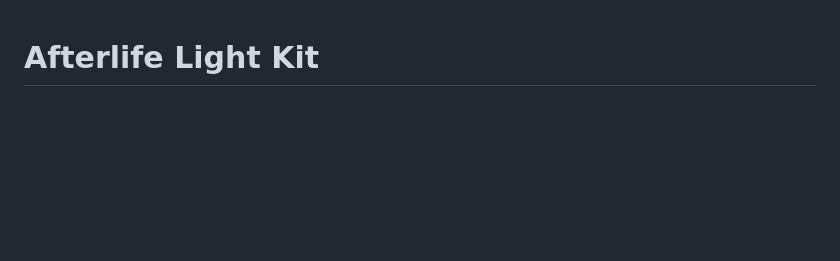
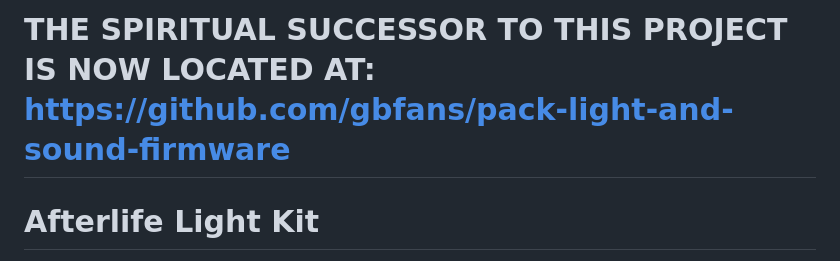
Before and after one commit to gbfans/afterlife-lightkit, a Markdown page: README.md, the part around the change. Drawn GitHub-style; blank space fills up the shorter version.

```diff
--- a/README.md
+++ b/README.md
@@ -1,3 +1,7 @@
+# THE SPIRITUAL SUCCESSOR TO THIS PROJECT IS NOW LOCATED AT: https://github.com/gbfans/pack-light-and-sound-firmware
+
+
+
 # Afterlife Light Kit
 This is the code repository for the Afterlife Light Kit, coming soon!
 
```
